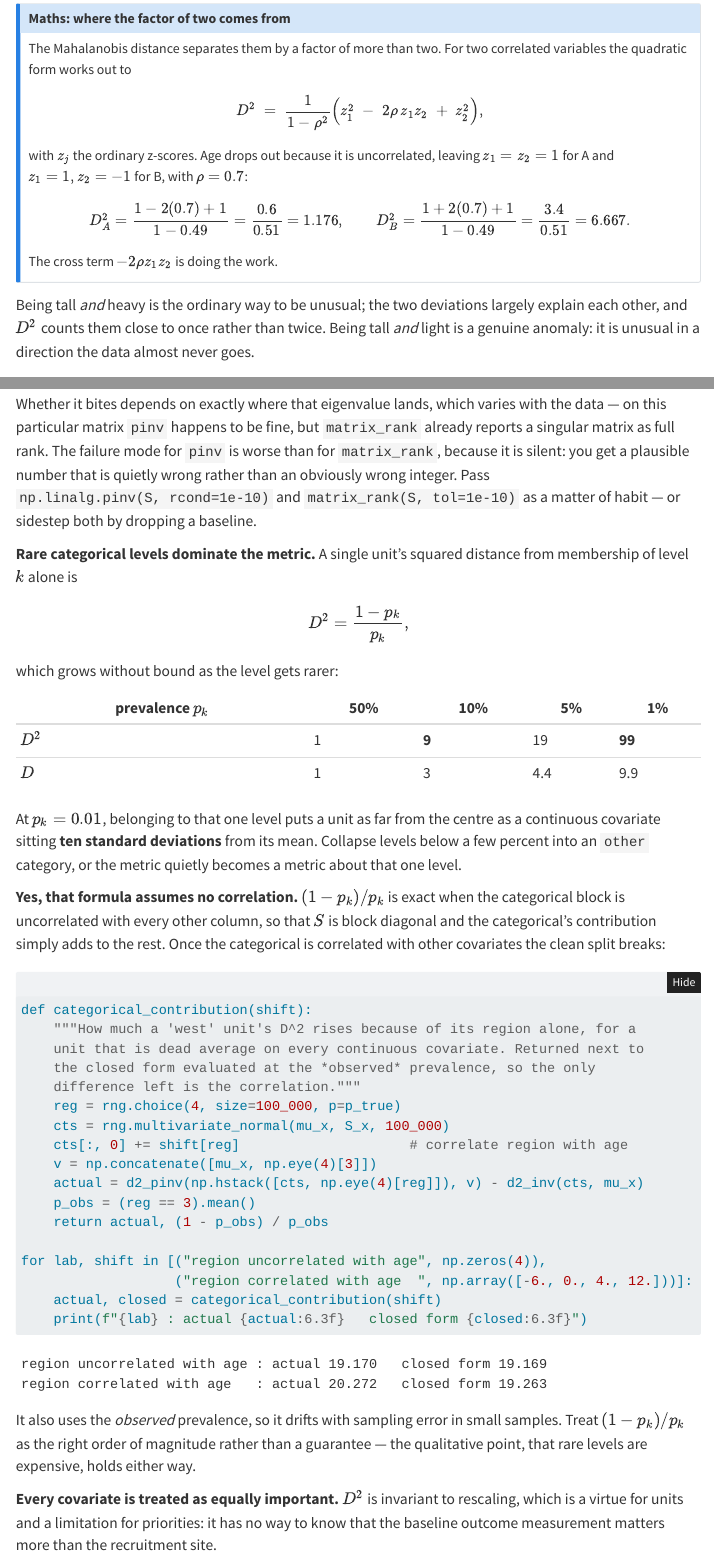
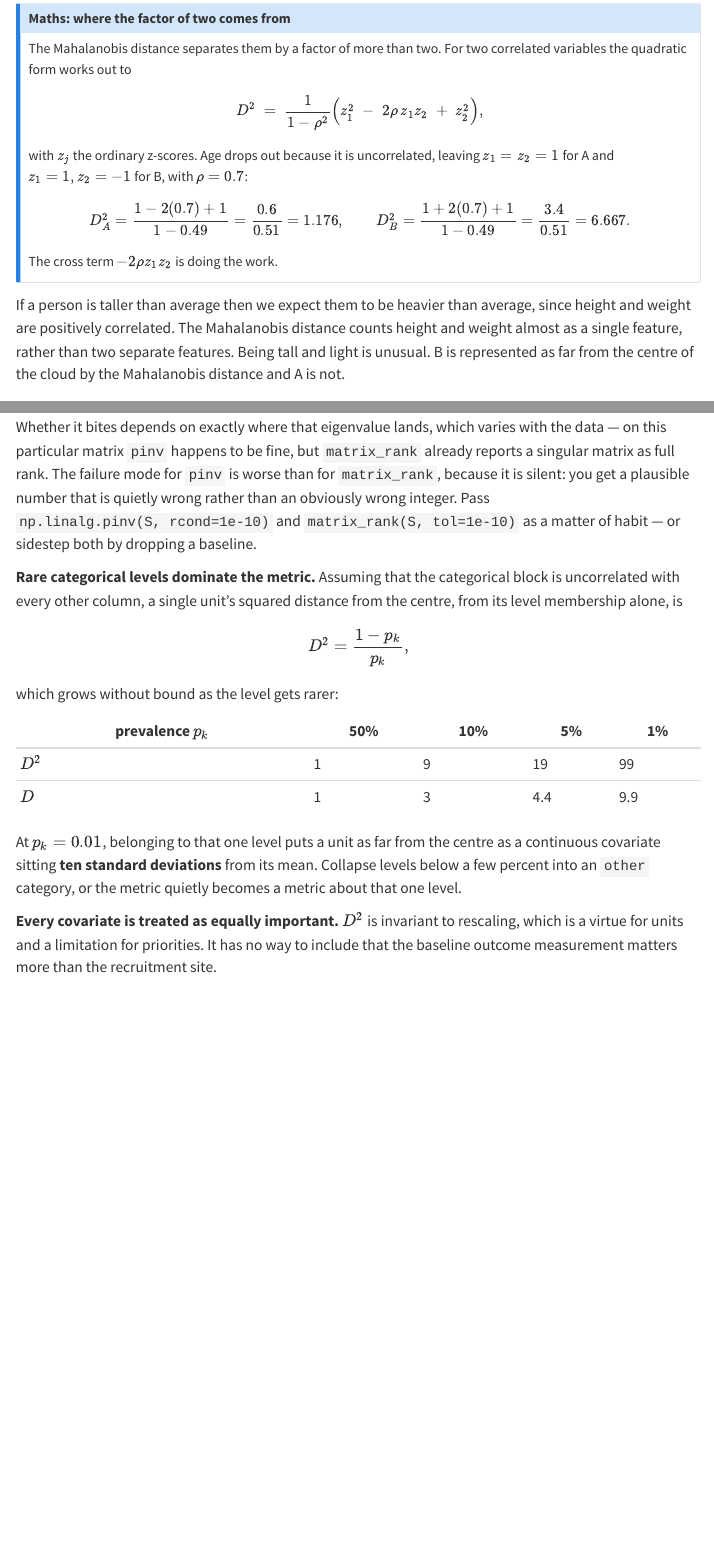
Before and after one commit to AlexanderDBolton/BoostSampleSize, a Quarto document (posts/mahalanobis-distance/index.qmd): the page in a window 1100 px wide, from 4580 px down, and a second part further down, joined at a grey line. Rendered offline with R 4.5, knitr and Pandoc in place of Quarto, with nearby package versions; folded parts are opened; some code elsewhere in the file could not run offline; menus at the side of the page are left out.

Commit message:
Tighten the prose; restore the Cholesky definition
Plainer wording throughout: drop the "recruitment" framing for region,
rewrite the A/B interpretation in terms of expecting taller people to be
heavier, and trim several editorial asides.

The rare-levels note now carries the no-correlation assumption in its own
lead sentence, so the separate subsection and its demonstration come out.
The assumption is what mattered there; the demo was costing more room than
it earned.

Restore the sentence defining the Cholesky factor, which had gone with the
rest of that paragraph. It was the article's only definition of L, and two
things still lean on it: the slider's third stop is labelled with L^-1,
and the Fix A advice recommends reusing a Cholesky factor. Left out the
"same D^2, much cheaper" half.

Co-Authored-By: Claude Opus 5 <noreply@anthropic.com>

````diff
--- a/posts/mahalanobis-distance/index.qmd
+++ b/posts/mahalanobis-distance/index.qmd
@@ -326,10 +324,12 @@ $$
 The cross term $-2\rho z_1 z_2$ is doing the work.
 :::
 
-Being tall *and* heavy is the ordinary way to be unusual; the two deviations
-largely explain each other, and $D^2$ counts them close to once rather than
-twice. Being tall *and* light is a genuine anomaly: it is unusual in a direction
-the data almost never goes.
+If a person is taller than average then we expect them to be heavier than
+average, since height and weight are positively correlated. The Mahalanobis
+distance counts height and weight almost as a single feature, rather than two
+separate features.
+Being tall and light is unusual. B is represented as far from the centre of
+the cloud by the Mahalanobis distance and A is not.
 
 ```{python}
 #| label: fig-correlation-ellipse
@@ -569,8 +567,9 @@ plausible number that is quietly wrong rather than an obviously wrong integer.
 Pass `np.linalg.pinv(S, rcond=1e-10)` and `matrix_rank(S, tol=1e-10)` as a
 matter of habit — or sidestep both by dropping a baseline.
 
-**Rare categorical levels dominate the metric.** A single unit's squared
-distance from membership of level $k$ alone is
+**Rare categorical levels dominate the metric.** Assuming that the categorical
+block is uncorrelated with every other column, a single unit's squared distance
+from the centre, from its level membership alone, is
 
 $$
 D^2 = \frac{1 - p_k}{p_k},
@@ -588,41 +587,9 @@ as a continuous covariate sitting **ten standard deviations** from its mean.
 Collapse levels below a few percent into an `other` category, or the metric
 quietly becomes a metric about that one level.
 
-**Yes, that formula assumes no correlation.** $(1-p_k)/p_k$ is exact when the
-categorical block is uncorrelated with every other column, so that $S$ is block
-diagonal and the categorical's contribution simply adds to the rest. Once the
-categorical is correlated with other covariates the clean split breaks:
-
-```{python}
-#| label: rare-level-correlation
-
-def categorical_contribution(shift):
-    """How much a 'west' unit's D^2 rises because of its region alone, for a
-    unit that is dead average on every continuous covariate. Returned next to
-    the closed form evaluated at the *observed* prevalence, so the only
-    difference left is the correlation."""
-    reg = rng.choice(4, size=100_000, p=p_true)
-    cts = rng.multivariate_normal(mu_x, S_x, 100_000)
-    cts[:, 0] += shift[reg]                     # correlate region with age
-    v = np.concatenate([mu_x, np.eye(4)[3]])
-    actual = d2_pinv(np.hstack([cts, np.eye(4)[reg]]), v) - d2_inv(cts, mu_x)
-    p_obs = (reg == 3).mean()
-    return actual, (1 - p_obs) / p_obs
-
-for lab, shift in [("region uncorrelated with age", np.zeros(4)),
-                   ("region correlated with age  ", np.array([-6., 0., 4., 12.]))]:
-    actual, closed = categorical_contribution(shift)
-    print(f"{lab} : actual {actual:6.3f}   closed form {closed:6.3f}")
-```
-
-It also uses the *observed* prevalence, so it drifts with sampling error in small
-samples. Treat $(1-p_k)/p_k$ as the right order of magnitude rather than a
-guarantee — the qualitative point, that rare levels are expensive, holds either
-way.
-
 **Every covariate is treated as equally important.** $D^2$ is invariant to
-rescaling, which is a virtue for units and a limitation for priorities: it has
-no way to know that the baseline outcome measurement matters more than the
+rescaling, which is a virtue for units and a limitation for priorities. It has
+no way to include that the baseline outcome measurement matters more than the
 recruitment site.
 
 **Outliers inflate $S$.** The covariance is estimated from the same data you are
````
Also changed, not shown: docs/search.json, posts/mahalanobis-distance/index.qmd (42 more changed lines), 4 other files.
